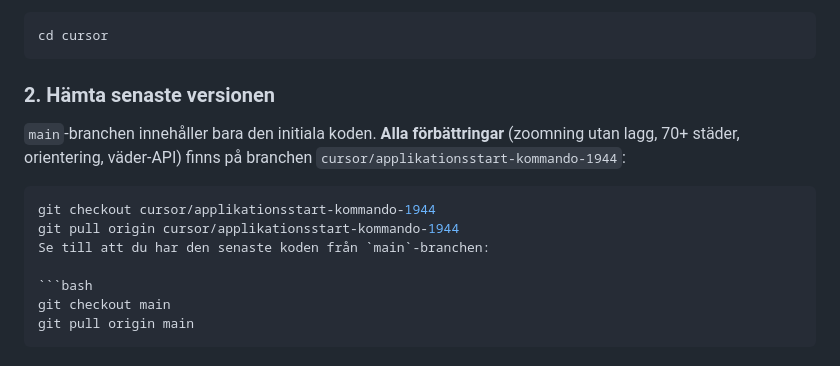
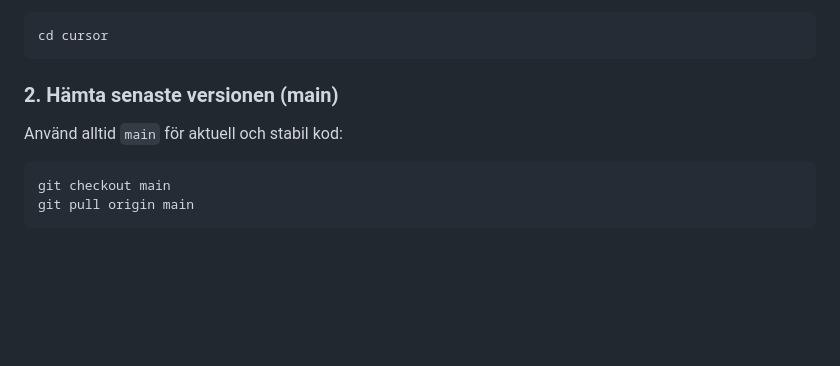
Before and after one commit to theoandesson/cursor, a Markdown page: README.md, the part around one of its changes. Drawn GitHub-style; blank space fills up the shorter version.

````diff
--- a/README.md
+++ b/README.md
@@ -49,14 +49,9 @@ Gå in i projektmappen:
 cd cursor
 ```
 
-### 2. Hämta senaste versionen
+### 2. Hämta senaste versionen (main)
 
-`main`-branchen innehåller bara den initiala koden. **Alla förbättringar** (zoomning utan lagg, 70+ städer, orientering, väder-API) finns på branchen `cursor/applikationsstart-kommando-1944`:
-
-```bash
-git checkout cursor/applikationsstart-kommando-1944
-git pull origin cursor/applikationsstart-kommando-1944
-Se till att du har den senaste koden från `main`-branchen:
+Använd alltid `main` för aktuell och stabil kod:
 
 ```bash
 git checkout main
````
Also changed, not shown: other parts of README.md (+75 -2 lines), docs/AMBITIOUS_TILE_INFRA.md (added, +193 -0 lines).
